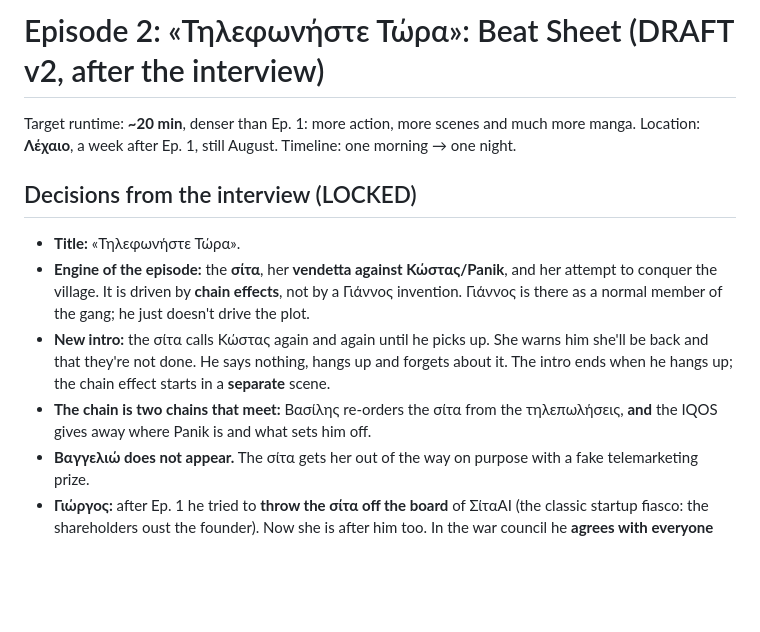
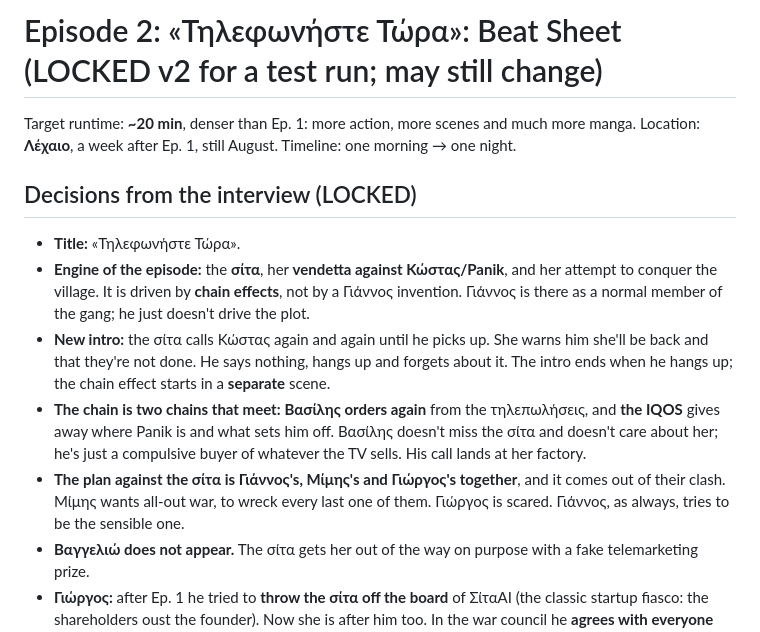
Before and after one commit to wenor555-crypto/animation, a Markdown page: docs/episode-2-beat-sheet.md, the part around one of its changes. Drawn GitHub-style; blank space fills up the shorter version.

```diff
--- a/docs/episode-2-beat-sheet.md
+++ b/docs/episode-2-beat-sheet.md
@@ -1,4 +1,4 @@
-# Episode 2: «Τηλεφωνήστε Τώρα»: Beat Sheet (DRAFT v2, after the interview)
+# Episode 2: «Τηλεφωνήστε Τώρα»: Beat Sheet (LOCKED v2 for a test run; may still change)
 
 Target runtime: **~20 min**, denser than Ep. 1: more action, more scenes and much more manga.
 Location: **Λέχαιο**, a week after Ep. 1, still August. Timeline: one morning → one night.
@@ -7,7 +7,8 @@ Location: **Λέχαιο**, a week after Ep. 1, still August. Timeline: one morn
 - **Title:** «Τηλεφωνήστε Τώρα».
 - **Engine of the episode:** the **σίτα**, her **vendetta against Κώστας/Panik**, and her attempt to conquer the village. It is driven by **chain effects**, not by a Γιάννος invention. Γιάννος is there as a normal member of the gang; he just doesn't drive the plot.
 - **New intro:** the σίτα calls Κώστας again and again until he picks up. She warns him she'll be back and that they're not done. He says nothing, hangs up and forgets about it. The intro ends when he hangs up; the chain effect starts in a **separate** scene.
-- **The chain is two chains that meet:** Βασίλης re-orders the σίτα from the τηλεπωλήσεις, **and** the IQOS gives away where Panik is and what sets him off.
+- **The chain is two chains that meet:** **Βασίλης orders again** from the τηλεπωλήσεις, and **the IQOS** gives away where Panik is and what sets him off. Βασίλης doesn't miss the σίτα and doesn't care about her; he's just a compulsive buyer of whatever the TV sells. His call lands at her factory.
+- **The plan against the σίτα is Γιάννος's, Μίμης's and Γιώργος's together**, and it comes out of their clash. Μίμης wants all-out war, to wreck every last one of them. Γιώργος is scared. Γιάννος, as always, tries to be the sensible one.
 - **Βαγγελιώ does not appear.** The σίτα gets her out of the way on purpose with a fake telemarketing prize.
 - **Γιώργος:** after Ep. 1 he tried to **throw the σίτα off the board** of ΣίταAI (the classic startup fiasco: the shareholders oust the founder). Now she is after him too. In the war council he **agrees with everyone and does nothing**, and he hides behind Γιάννος asking for help.
 - **The νέος** (the young soldier Γιώργος left on guard duty in Ep. 1) appears in a **small role**.
```
Also changed, not shown: other parts of docs/episode-2-beat-sheet.md (+22 -12 lines).
